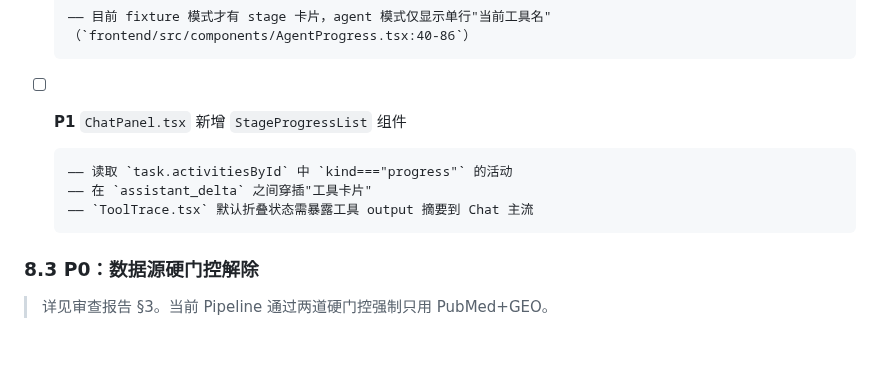
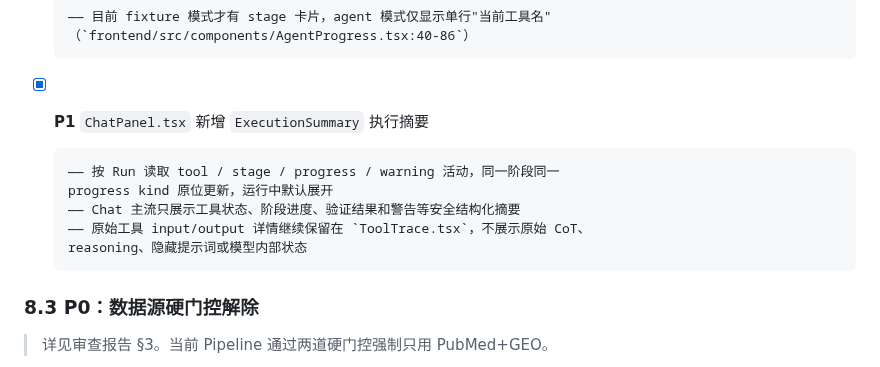
Before and after one commit to Lidozs55/BioMed-QAgent, a Markdown page: docs/TODO.md, the part around the change. GitHub-like rendering; blank space fills up the shorter version.

```diff
--- a/docs/TODO.md
+++ b/docs/TODO.md
@@ -898,11 +898,13 @@
       —— 目前 fixture 模式才有 stage 卡片，agent 模式仅显示单行"当前工具名"
       （`frontend/src/components/AgentProgress.tsx:40-86`）
 
-- [ ] **P1** `ChatPanel.tsx` 新增 `StageProgressList` 组件
+- [x] **P1** `ChatPanel.tsx` 新增 `ExecutionSummary` 执行摘要
 
-      —— 读取 `task.activitiesById` 中 `kind==="progress"` 的活动
-      —— 在 `assistant_delta` 之间穿插"工具卡片"
-      —— `ToolTrace.tsx` 默认折叠状态需暴露工具 output 摘要到 Chat 主流
+      —— 按 Run 读取 tool / stage / progress / warning 活动，同一阶段同一
+      progress kind 原位更新，运行中默认展开
+      —— Chat 主流只展示工具状态、阶段进度、验证结果和警告等安全结构化摘要
+      —— 原始工具 input/output 详情继续保留在 `ToolTrace.tsx`，不展示原始 CoT、
+      reasoning、隐藏提示词或模型内部状态
 
 ### 8.3 P0：数据源硬门控解除
 
```
Also changed, not shown: docs/ARCHITECTURE.md (+38 -7 lines).
